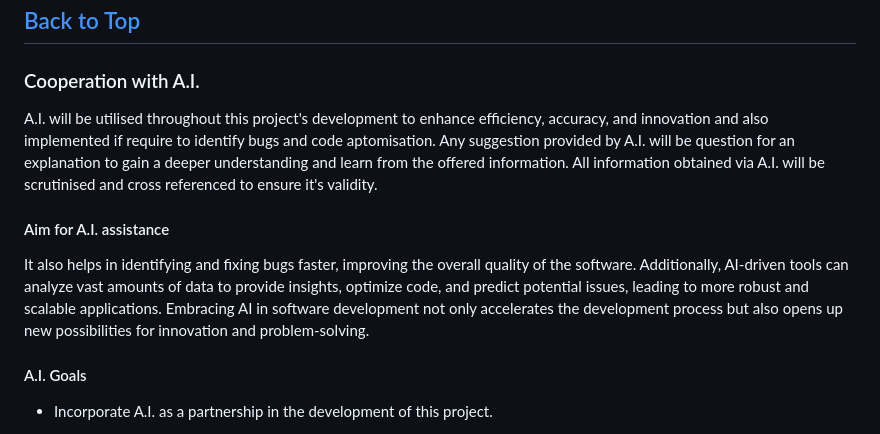
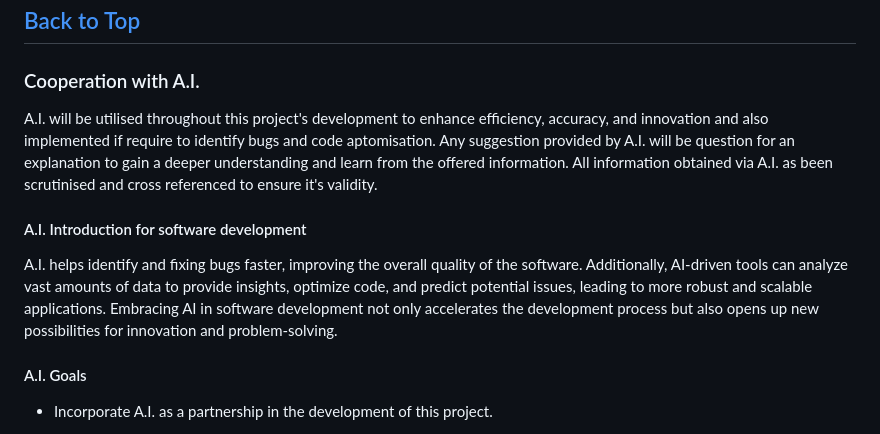
Before and after one commit to NickOcaz/Mind-Your-Mind, a Markdown page: README.md, the part around the change printed below. GitHub-like rendering.

```diff
--- a/README.md
+++ b/README.md
@@ -70,11 +66,12 @@ Welcome to Mind Your Mind, a thoughtfully designed web application focused on pr
 [Back to Top](#Top)
 ---
 ### Cooperation with A.I.
-A.I. will be utilised throughout this project's development to enhance efficiency, accuracy, and innovation and also implemented if require to identify bugs and code aptomisation. Any suggestion provided by A.I. will be question for an explanation to gain a deeper understanding and learn from the offered information. All information obtained via A.I. will be scrutinised and cross referenced to ensure it's validity.
+A.I. will be utilised throughout this project's development to enhance efficiency, accuracy, and innovation and also implemented if require to identify bugs and code aptomisation. Any suggestion provided by A.I. will be question for an explanation to gain a deeper understanding and learn from the offered information. All information obtained via A.I. as been scrutinised and cross referenced to ensure it's validity.
 
-#### Aim for A.I. assistance
+#### A.I. Introduction for software development
 
-  It also helps in identifying and fixing bugs faster, improving the overall quality of the software. Additionally, AI-driven tools can analyze vast amounts of data to provide insights, optimize code, and predict potential issues, leading to more robust and scalable applications. Embracing AI in software development not only accelerates the development process but also opens up new possibilities for innovation and problem-solving.
+  A.I. helps identify and fixing bugs faster, improving the overall quality of the software. Additionally, AI-driven tools can analyze vast amounts of data to provide insights, optimize code, and predict potential issues, leading to more robust and scalable applications. Embracing AI in software development not only accelerates the development process but also opens up new possibilities for innovation and problem-solving.
+
 
 #### A.I. Goals
 
```
Also changed, not shown: other parts of README.md (+11 -9 lines), assets/images/readme-images/banner.png (added), assets/images/readme-images/error.png (added), assets/images/readme-images/fonts.png (added), assets/images/readme-images/hero.png (added), assets/images/readme-images/lighthouse.png (added), assets/images/readme-images/pallete.png (added).
